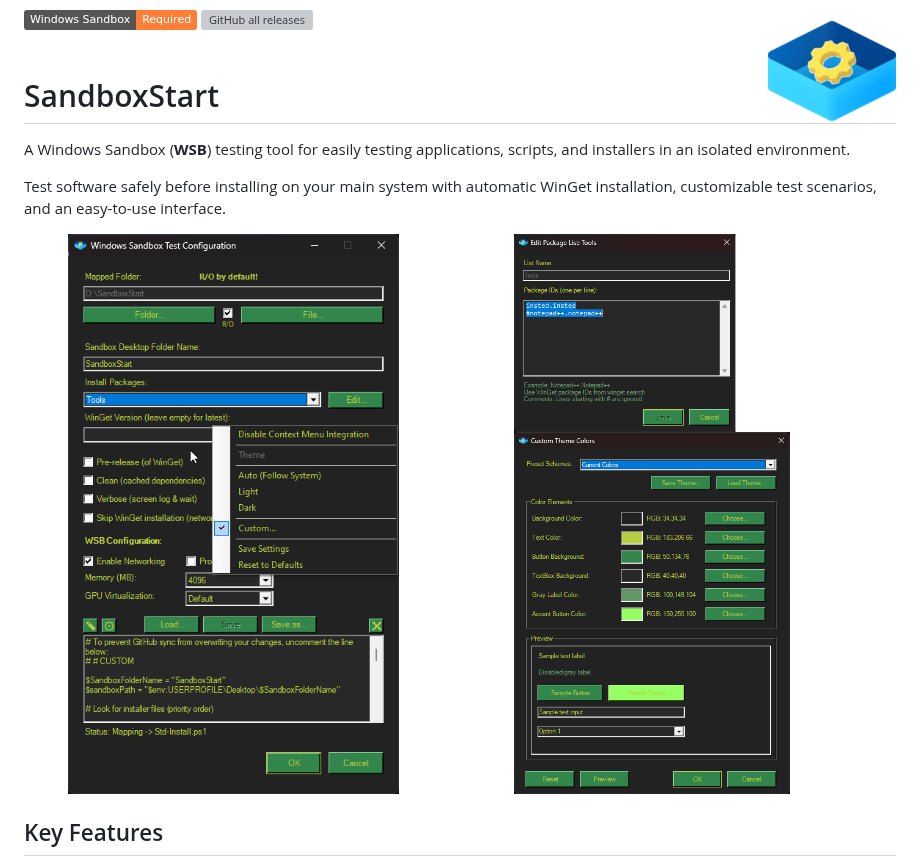
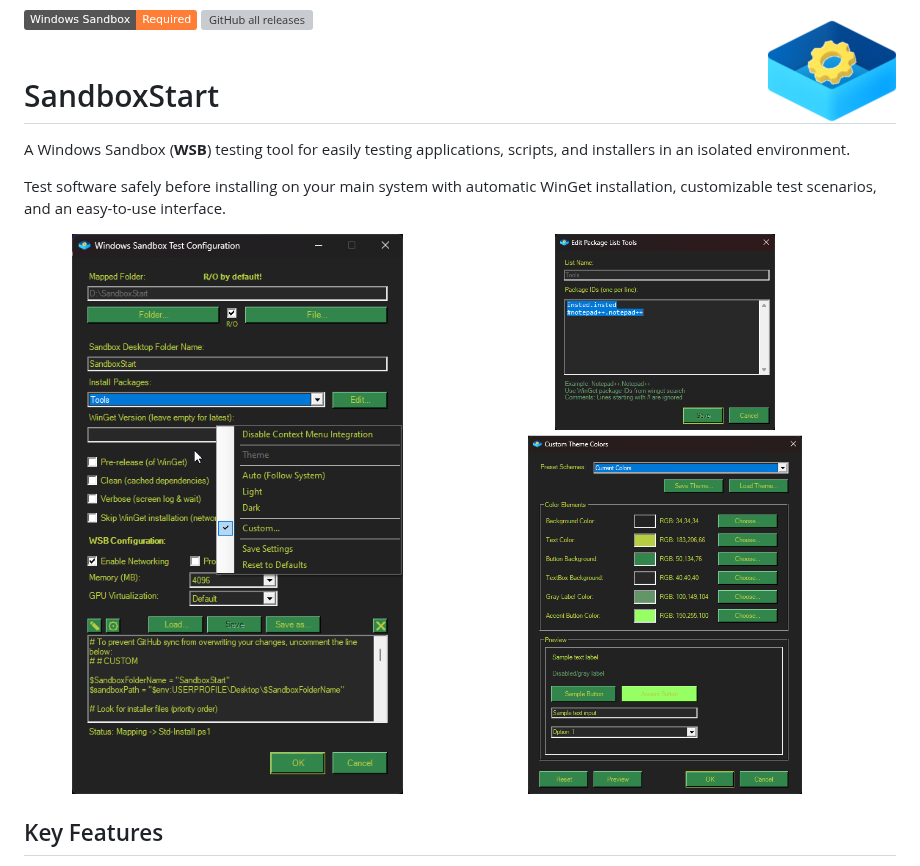
Before and after one commit to KnifMelti/SandboxStart, a Markdown page: README.md, the part around the change. Rendered like a GitHub page; pictures changed too: Source/assets/ListTheme.png; badges without logos; grey boxes are pictures that could not be loaded.

Commit message:
Adjust image widths in README.md for better alignment

```diff
--- a/README.md
+++ b/README.md
@@ -8,7 +8,7 @@ A Windows Sandbox (**WSB**) testing tool for easily testing applications, script
 
 Test software safely before installing on your main system with automatic WinGet installation, customizable test scenarios, and an easy-to-use interface.
 
-<img src="https://github.com/KnifMelti/SandboxStart/blob/master/Source/assets/GUI.png" alt="GUI" title="GUI" width="48%" align="left" /><img src="https://github.com/KnifMelti/SandboxStart/blob/master/Source/assets/ListTheme.png" alt="List+Theme" title="List+Theme" width="48%" align="top" />
+<img src="https://github.com/KnifMelti/SandboxStart/blob/master/Source/assets/GUI.png" alt="GUI" title="GUI" width="49%" align="left" /><img src="https://github.com/KnifMelti/SandboxStart/blob/master/Source/assets/ListTheme.png" alt="List+Theme" title="List+Theme" width="49%" align="top" />
 <br clear="all" />
 
 ## Key Features
```
